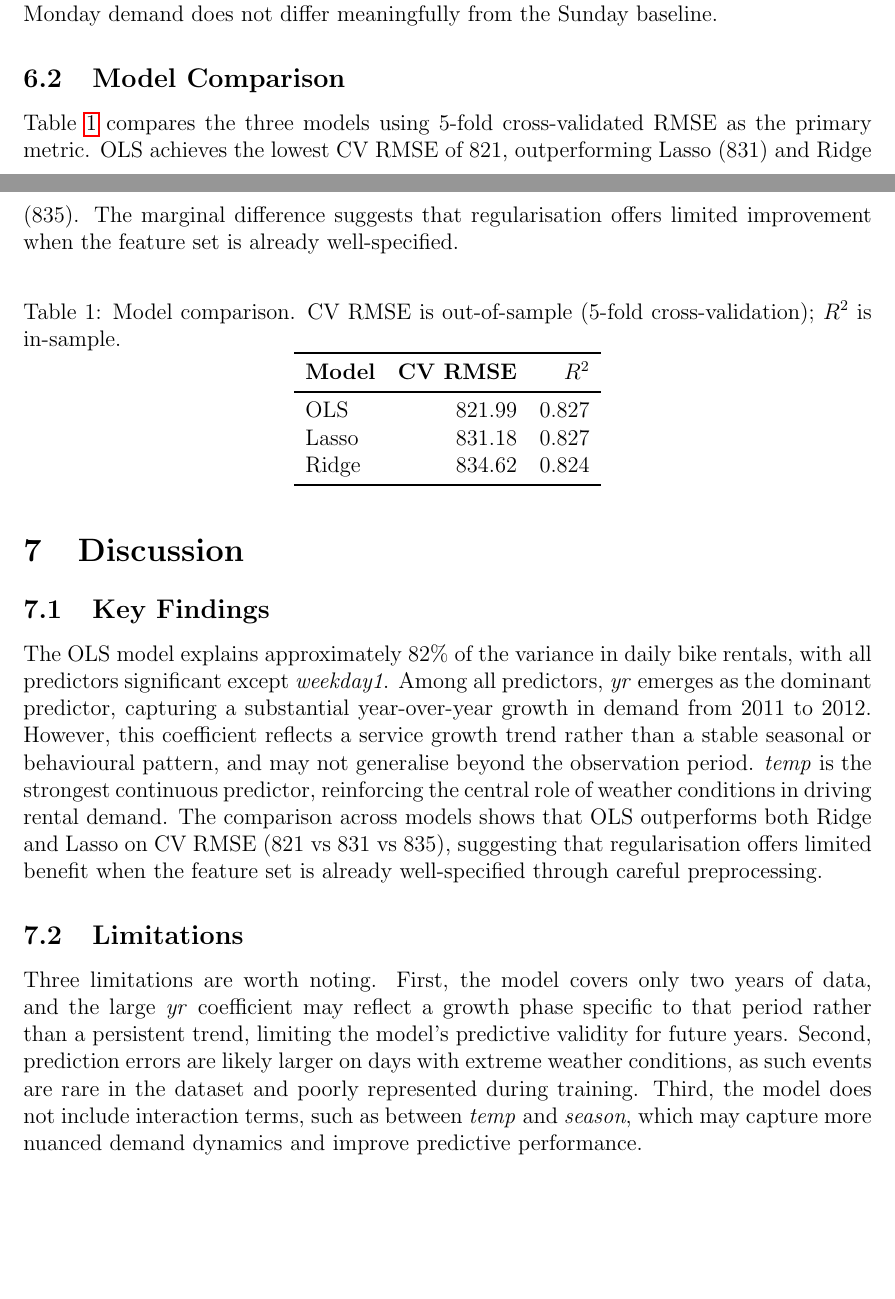
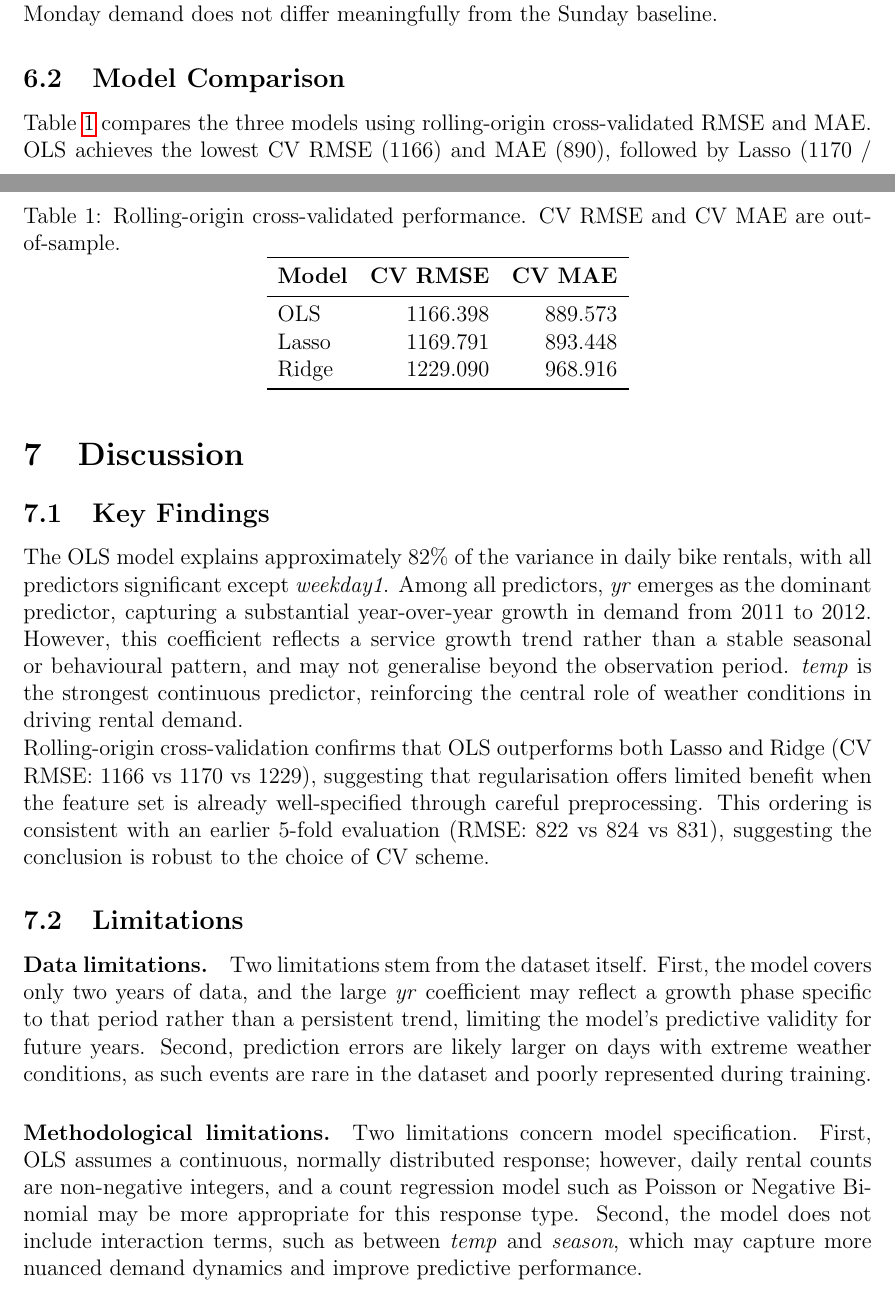
Before and after one commit to ShengPeiWilliam/bikerental-ml, a LaTeX paper (report/bikerental_report.tex): two parts of pages 10 and 11 of 11, joined at a grey line, cut so that both start at the same text, the shorter picture padded with empty space. Compiled offline with pdfLaTeX.

Commit message:
fix: correct variable count and update CV method to rolling-origin in report

```diff
--- a/report/bikerental_report.tex
+++ b/report/bikerental_report.tex
@@ -9,7 +9,8 @@
 
 \title{
     \vspace{-1cm}
-    \Large\textbf{Bike Sharing Demand Forecasting:\\OLS, Ridge, and Lasso Analysis}
+    \Large\textbf{Bike Sharing Demand Forecasting:\\[0.3em]
+    An OLS, Ridge, and Lasso Regression Analysis}
 }
 \author{
     William Chen
@@ -350,23 +360,22 @@ meaningfully from the Sunday baseline.
 \subsection{Model Comparison}
 
 Table~\ref{tab:model_compare} compares the three models using
-5-fold cross-validated RMSE as the primary metric. OLS achieves the
-lowest CV RMSE of 821, outperforming Lasso (831) and Ridge (835).
-The marginal difference suggests that regularisation offers limited
-improvement when the feature set is already well-specified.
+rolling-origin cross-validated RMSE and MAE. OLS achieves the lowest
+CV RMSE (1166) and MAE (890), followed by Lasso (1170 / 893) and Ridge
+(1229 / 969).
 
 \begin{table}[H]
 \centering
-\caption{Model comparison. CV RMSE is out-of-sample (5-fold
-cross-validation); $R^2$ is in-sample.}
+\caption{Rolling-origin cross-validated performance. CV RMSE and CV MAE
+are out-of-sample.}
 \label{tab:model_compare}
 \begin{tabular}{lrr}
 \toprule
-\textbf{Model} & \textbf{CV RMSE} & \textbf{$R^2$} \\
+\textbf{Model} & \textbf{CV RMSE} & \textbf{CV MAE} \\
 \midrule
-OLS   & 821.99 & 0.827 \\
-Lasso & 831.18 & 0.827 \\
-Ridge & 834.62 & 0.824 \\
+OLS   & 1166.398 & 889.573 \\
+Lasso & 1169.791 & 893.448 \\
+Ridge & 1229.090 & 968.916 \\
 \bottomrule
 \end{tabular}
 \end{table}
@@ -376,32 +385,42 @@ Ridge & 834.62 & 0.824 \\
 \section{Discussion}
 
 \subsection{Key Findings}
-
-
 The OLS model explains approximately 82\% of the variance in daily bike
 rentals, with all predictors significant except \textit{weekday1}.
-Among all predictors, \textit{yr} emerges as the dominant predictor, capturing a substantial
-year-over-year growth in demand from 2011 to 2012. However, this
-coefficient reflects a service growth trend rather than a stable seasonal
-or behavioural pattern, and may not generalise beyond the observation
-period. \textit{temp} is the strongest continuous predictor, reinforcing
-the central role of weather conditions in driving rental demand. The
-comparison across models shows that OLS outperforms both Ridge and Lasso
-on CV RMSE (821 vs 831 vs 835), suggesting that regularisation offers
-limited benefit when the feature set is already well-specified through
-careful preprocessing.
+Among all predictors, \textit{yr} emerges as the dominant predictor,
+capturing a substantial year-over-year growth in demand from 2011 to
+2012. However, this coefficient reflects a service growth trend rather
+than a stable seasonal or behavioural pattern, and may not generalise
+beyond the observation period. \textit{temp} is the strongest continuous
+predictor, reinforcing the central role of weather conditions in driving
+rental demand.
+
+Rolling-origin cross-validation confirms that OLS outperforms both Lasso
+and Ridge (CV RMSE: 1166 vs 1170 vs 1229), suggesting that
+regularisation offers limited benefit when the feature set is already
+well-specified through careful preprocessing. This ordering is consistent
+with an earlier 5-fold evaluation (RMSE: 822 vs 824 vs 831), suggesting
+the conclusion is robust to the choice of CV scheme.
 
 \subsection{Limitations}
-
-Three limitations are worth noting. First, the model covers only two
-years of data, and the large \textit{yr} coefficient may reflect a
-growth phase specific to that period rather than a persistent trend,
+\paragraph{Data limitations.}
+Two limitations stem from the dataset itself. First, the model covers
+only two years of data, and the large \textit{yr} coefficient may reflect
+a growth phase specific to that period rather than a persistent trend,
 limiting the model's predictive validity for future years. Second,
 prediction errors are likely larger on days with extreme weather
 conditions, as such events are rare in the dataset and poorly represented
-during training. Third, the model does not include interaction terms,
-such as between \textit{temp} and \textit{season}, which may capture
-more nuanced demand dynamics and improve predictive performance.
+during training.
+
+\paragraph{Methodological limitations.}
+Two limitations concern model specification. First, OLS assumes a
+continuous, normally distributed response; however, daily rental counts
+are non-negative integers, and a count regression model such as Poisson
+or Negative Binomial may be more appropriate for this response type.
+Second, the model does not include interaction terms, such as between
+\textit{temp} and \textit{season}, which may capture more nuanced demand
+dynamics and improve predictive performance.
+
 
 \begin{thebibliography}{9}
 
```
Also changed, not shown: report/bikerental_report.tex (69 more changed lines).
